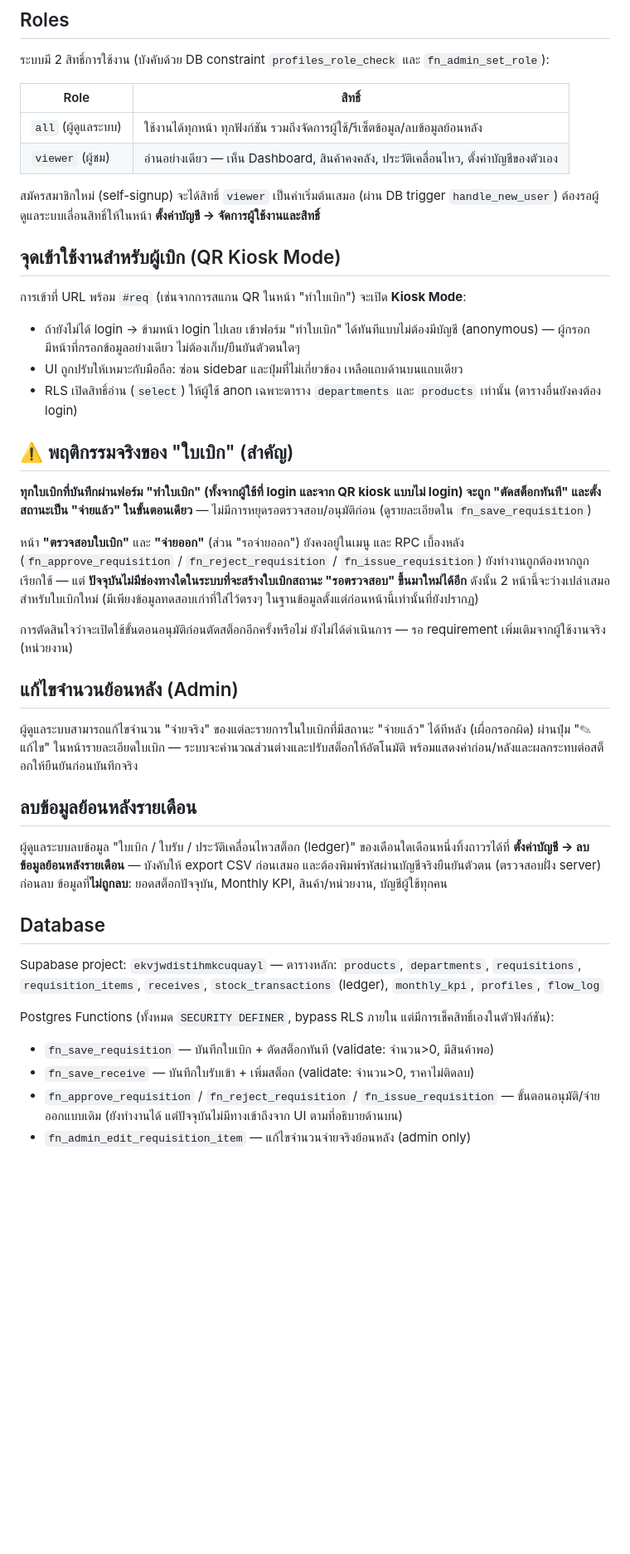
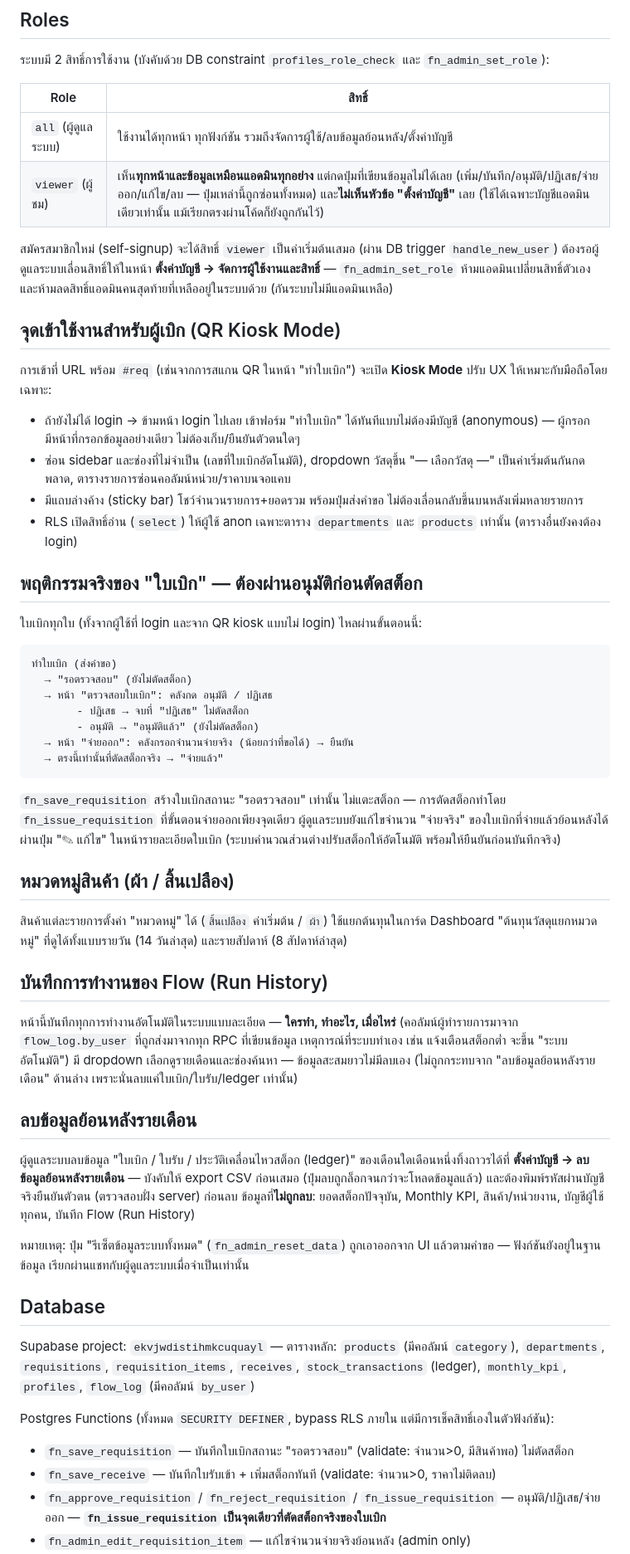
Before and after one commit to Tube2322/ptw-stock-system, a Markdown page: README.md, the part around one of its changes. Shown at 83% size. GitHub-like rendering; blank space fills up the shorter version.

Commit message:
Update README to match current system behavior
Rewrites the sections that had gone stale over the session: the
requisition flow now documents the approval gate (รอตรวจสอบ → อนุมัติ →
จ่ายออก) instead of the old immediate-cut behavior, roles now describe
viewer's full-read/no-write access instead of the old restricted nav,
and all four previously-listed known issues are removed since they're
fixed (product-delete FK trigger, self-demote guard, session-expiry
detection, and the approval pages being reachable again). Adds notes
for the product category field, Flow Run History's actor tracking and
month picker, and the removed reset-data button.

Co-Authored-By: Claude Sonnet 5 <noreply@anthropic.com>

````diff
--- a/README.md
+++ b/README.md
@@ -21,42 +21,57 @@
 
 | Role | สิทธิ์ |
 |---|---|
-| `all` (ผู้ดูแลระบบ) | ใช้งานได้ทุกหน้า ทุกฟังก์ชัน รวมถึงจัดการผู้ใช้/รีเซ็ตข้อมูล/ลบข้อมูลย้อนหลัง |
-| `viewer` (ผู้ชม) | อ่านอย่างเดียว — เห็น Dashboard, สินค้าคงคลัง, ประวัติเคลื่อนไหว, ตั้งค่าบัญชีของตัวเอง |
+| `all` (ผู้ดูแลระบบ) | ใช้งานได้ทุกหน้า ทุกฟังก์ชัน รวมถึงจัดการผู้ใช้/ลบข้อมูลย้อนหลัง/ตั้งค่าบัญชี |
+| `viewer` (ผู้ชม) | เห็น**ทุกหน้าและข้อมูลเหมือนแอดมินทุกอย่าง** แต่กดปุ่มที่เขียนข้อมูลไม่ได้เลย (เพิ่ม/บันทึก/อนุมัติ/ปฏิเสธ/จ่ายออก/แก้ไข/ลบ — ปุ่มเหล่านี้ถูกซ่อนทั้งหมด) และ**ไม่เห็นหัวข้อ "ตั้งค่าบัญชี"** เลย (ใช้ได้เฉพาะบัญชีแอดมินเดียวเท่านั้น แม้เรียกตรงผ่านโค้ดก็ยังถูกกันไว้) |
 
-สมัครสมาชิกใหม่ (self-signup) จะได้สิทธิ์ `viewer` เป็นค่าเริ่มต้นเสมอ (ผ่าน DB trigger `handle_new_user`) ต้องรอผู้ดูแลระบบเลื่อนสิทธิ์ให้ในหน้า **ตั้งค่าบัญชี → จัดการผู้ใช้งานและสิทธิ์**
+สมัครสมาชิกใหม่ (self-signup) จะได้สิทธิ์ `viewer` เป็นค่าเริ่มต้นเสมอ (ผ่าน DB trigger `handle_new_user`) ต้องรอผู้ดูแลระบบเลื่อนสิทธิ์ให้ในหน้า **ตั้งค่าบัญชี → จัดการผู้ใช้งานและสิทธิ์** — `fn_admin_set_role` ห้ามแอดมินเปลี่ยนสิทธิ์ตัวเอง และห้ามลดสิทธิ์แอดมินคนสุดท้ายที่เหลืออยู่ในระบบด้วย (กันระบบไม่มีแอดมินเหลือ)
 
 ## จุดเข้าใช้งานสำหรับผู้เบิก (QR Kiosk Mode)
 
-การเข้าที่ URL พร้อม `#req` (เช่นจากการสแกน QR ในหน้า "ทำใบเบิก") จะเปิด **Kiosk Mode**:
+การเข้าที่ URL พร้อม `#req` (เช่นจากการสแกน QR ในหน้า "ทำใบเบิก") จะเปิด **Kiosk Mode** ปรับ UX ให้เหมาะกับมือถือโดยเฉพาะ:
 
 - ถ้ายังไม่ได้ login → ข้ามหน้า login ไปเลย เข้าฟอร์ม "ทำใบเบิก" ได้ทันทีแบบไม่ต้องมีบัญชี (anonymous) — ผู้กรอกมีหน้าที่กรอกข้อมูลอย่างเดียว ไม่ต้องเก็บ/ยืนยันตัวตนใดๆ
-- UI ถูกปรับให้เหมาะกับมือถือ: ซ่อน sidebar และปุ่มที่ไม่เกี่ยวข้อง เหลือแถบด้านบนแถบเดียว
+- ซ่อน sidebar และช่องที่ไม่จำเป็น (เลขที่ใบเบิกอัตโนมัติ), dropdown วัสดุขึ้น "— เลือกวัสดุ —" เป็นค่าเริ่มต้นกันกดพลาด, ตารางรายการซ่อนคอลัมน์หน่วย/ราคาบนจอแคบ
+- มีแถบล่างค้าง (sticky bar) โชว์จำนวนรายการ+ยอดรวม พร้อมปุ่มส่งคำขอ ไม่ต้องเลื่อนกลับขึ้นบนหลังเพิ่มหลายรายการ
 - RLS เปิดสิทธิ์อ่าน (`select`) ให้ผู้ใช้ anon เฉพาะตาราง `departments` และ `products` เท่านั้น (ตารางอื่นยังคงต้อง login)
 
-## ⚠️ พฤติกรรมจริงของ "ใบเบิก" (สำคัญ)
+## พฤติกรรมจริงของ "ใบเบิก" — ต้องผ่านอนุมัติก่อนตัดสต็อก
 
-**ทุกใบเบิกที่บันทึกผ่านฟอร์ม "ทำใบเบิก" (ทั้งจากผู้ใช้ที่ login และจาก QR kiosk แบบไม่ login) จะถูก "ตัดสต็อกทันที" และตั้งสถานะเป็น "จ่ายแล้ว" ในขั้นตอนเดียว** — ไม่มีการหยุดรอตรวจสอบ/อนุมัติก่อน (ดูรายละเอียดใน `fn_save_requisition`)
+ใบเบิกทุกใบ (ทั้งจากผู้ใช้ที่ login และจาก QR kiosk แบบไม่ login) ไหลผ่านขั้นตอนนี้:
 
-หน้า **"ตรวจสอบใบเบิก"** และ **"จ่ายออก"** (ส่วน "รอจ่ายออก") ยังคงอยู่ในเมนู และ RPC เบื้องหลัง (`fn_approve_requisition` / `fn_reject_requisition` / `fn_issue_requisition`) ยังทำงานถูกต้องหากถูกเรียกใช้ — แต่ **ปัจจุบันไม่มีช่องทางใดในระบบที่จะสร้างใบเบิกสถานะ "รอตรวจสอบ" ขึ้นมาใหม่ได้อีก** ดังนั้น 2 หน้านี้จะว่างเปล่าเสมอสำหรับใบเบิกใหม่ (มีเพียงข้อมูลทดสอบเก่าที่ใส่ไว้ตรงๆ ในฐานข้อมูลตั้งแต่ก่อนหน้านี้เท่านั้นที่ยังปรากฏ)
+```
+ทำใบเบิก (ส่งคำขอ)
+  → "รอตรวจสอบ" (ยังไม่ตัดสต็อก)
+  → หน้า "ตรวจสอบใบเบิก": คลังกด อนุมัติ / ปฏิเสธ
+       - ปฏิเสธ → จบที่ "ปฏิเสธ" ไม่ตัดสต็อก
+       - อนุมัติ → "อนุมัติแล้ว" (ยังไม่ตัดสต็อก)
+  → หน้า "จ่ายออก": คลังกรอกจำนวนจ่ายจริง (น้อยกว่าที่ขอได้) → ยืนยัน
+  → ตรงนี้เท่านั้นที่ตัดสต็อกจริง → "จ่ายแล้ว"
+```
 
-การตัดสินใจว่าจะเปิดใช้ขั้นตอนอนุมัติก่อนตัดสต็อกอีกครั้งหรือไม่ ยังไม่ได้ดำเนินการ — รอ requirement เพิ่มเติมจากผู้ใช้งานจริง (หน่วยงาน)
+`fn_save_requisition` สร้างใบเบิกสถานะ "รอตรวจสอบ" เท่านั้น ไม่แตะสต็อก — การตัดสต็อกทำโดย `fn_issue_requisition` ที่ขั้นตอนจ่ายออกเพียงจุดเดียว ผู้ดูแลระบบยังแก้ไขจำนวน "จ่ายจริง" ของใบเบิกที่จ่ายแล้วย้อนหลังได้ผ่านปุ่ม "✎ แก้ไข" ในหน้ารายละเอียดใบเบิก (ระบบคำนวณส่วนต่างปรับสต็อกให้อัตโนมัติ พร้อมให้ยืนยันก่อนบันทึกจริง)
 
-## แก้ไขจำนวนย้อนหลัง (Admin)
+## หมวดหมู่สินค้า (ผ้า / สิ้นเปลือง)
 
-ผู้ดูแลระบบสามารถแก้ไขจำนวน "จ่ายจริง" ของแต่ละรายการในใบเบิกที่มีสถานะ "จ่ายแล้ว" ได้ทีหลัง (เผื่อกรอกผิด) ผ่านปุ่ม "✎ แก้ไข" ในหน้ารายละเอียดใบเบิก — ระบบจะคำนวณส่วนต่างและปรับสต็อกให้อัตโนมัติ พร้อมแสดงค่าก่อน/หลังและผลกระทบต่อสต็อกให้ยืนยันก่อนบันทึกจริง
+สินค้าแต่ละรายการตั้งค่า "หมวดหมู่" ได้ (`สิ้นเปลือง` ค่าเริ่มต้น / `ผ้า`) ใช้แยกต้นทุนในการ์ด Dashboard "ต้นทุนวัสดุแยกหมวดหมู่" ที่ดูได้ทั้งแบบรายวัน (14 วันล่าสุด) และรายสัปดาห์ (8 สัปดาห์ล่าสุด)
+
+## บันทึกการทำงานของ Flow (Run History)
+
+หน้านี้บันทึกทุกการทำงานอัตโนมัติในระบบแบบละเอียด — **ใครทำ, ทำอะไร, เมื่อไหร่** (คอลัมน์ผู้ทำรายการมาจาก `flow_log.by_user` ที่ถูกส่งมาจากทุก RPC ที่เขียนข้อมูล เหตุการณ์ที่ระบบทำเอง เช่น แจ้งเตือนสต็อกต่ำ จะขึ้น "ระบบอัตโนมัติ") มี dropdown เลือกดูรายเดือนและช่องค้นหา — ข้อมูลสะสมยาวไม่มีลบเอง (ไม่ถูกกระทบจาก "ลบข้อมูลย้อนหลังรายเดือน" ด้านล่าง เพราะนั่นลบแค่ใบเบิก/ใบรับ/ledger เท่านั้น)
 
 ## ลบข้อมูลย้อนหลังรายเดือน
 
-ผู้ดูแลระบบลบข้อมูล "ใบเบิก / ใบรับ / ประวัติเคลื่อนไหวสต็อก (ledger)" ของเดือนใดเดือนหนึ่งทิ้งถาวรได้ที่ **ตั้งค่าบัญชี → ลบข้อมูลย้อนหลังรายเดือน** — บังคับให้ export CSV ก่อนเสมอ และต้องพิมพ์รหัสผ่านบัญชีจริงยืนยันตัวตน (ตรวจสอบฝั่ง server) ก่อนลบ ข้อมูลที่**ไม่ถูกลบ**: ยอดสต็อกปัจจุบัน, Monthly KPI, สินค้า/หน่วยงาน, บัญชีผู้ใช้ทุกคน
+ผู้ดูแลระบบลบข้อมูล "ใบเบิก / ใบรับ / ประวัติเคลื่อนไหวสต็อก (ledger)" ของเดือนใดเดือนหนึ่งทิ้งถาวรได้ที่ **ตั้งค่าบัญชี → ลบข้อมูลย้อนหลังรายเดือน** — บังคับให้ export CSV ก่อนเสมอ (ปุ่มลบถูกล็อกจนกว่าจะโหลดข้อมูลแล้ว) และต้องพิมพ์รหัสผ่านบัญชีจริงยืนยันตัวตน (ตรวจสอบฝั่ง server) ก่อนลบ ข้อมูลที่**ไม่ถูกลบ**: ยอดสต็อกปัจจุบัน, Monthly KPI, สินค้า/หน่วยงาน, บัญชีผู้ใช้ทุกคน, บันทึก Flow (Run History)
+
+หมายเหตุ: ปุ่ม "รีเซ็ตข้อมูลระบบทั้งหมด" (`fn_admin_reset_data`) ถูกเอาออกจาก UI แล้วตามคำขอ — ฟังก์ชันยังอยู่ในฐานข้อมูล เรียกผ่านแชทกับผู้ดูแลระบบเมื่อจำเป็นเท่านั้น
 
 ## Database
 
-Supabase project: `ekvjwdistihmkcuquayl` — ตารางหลัก: `products`, `departments`, `requisitions`, `requisition_items`, `receives`, `stock_transactions` (ledger), `monthly_kpi`, `profiles`, `flow_log`
+Supabase project: `ekvjwdistihmkcuquayl` — ตารางหลัก: `products` (มีคอลัมน์ `category`), `departments`, `requisitions`, `requisition_items`, `receives`, `stock_transactions` (ledger), `monthly_kpi`, `profiles`, `flow_log` (มีคอลัมน์ `by_user`)
 
 Postgres Functions (ทั้งหมด `SECURITY DEFINER`, bypass RLS ภายใน แต่มีการเช็คสิทธิ์เองในตัวฟังก์ชัน):
 
-- `fn_save_requisition` — บันทึกใบเบิก + ตัดสต็อกทันที (validate: จำนวน>0, มีสินค้าพอ)
-- `fn_save_receive` — บันทึกใบรับเข้า + เพิ่มสต็อก (validate: จำนวน>0, ราคาไม่ติดลบ)
-- `fn_approve_requisition` / `fn_reject_requisition` / `fn_issue_requisition` — ขั้นตอนอนุมัติ/จ่ายออกแบบเดิม (ยังทำงานได้ แต่ปัจจุบันไม่มีทางเข้าถึงจาก UI ตามที่อธิบายด้านบน)
+- `fn_save_requisition` — บันทึกใบเบิกสถานะ "รอตรวจสอบ" (validate: จำนวน>0, มีสินค้าพอ) ไม่ตัดสต็อก
+- `fn_save_receive` — บันทึกใบรับเข้า + เพิ่มสต็อกทันที (validate: จำนวน>0, ราคาไม่ติดลบ)
+- `fn_approve_requisition` / `fn_reject_requisition` / `fn_issue_requisition` — อนุมัติ/ปฏิเสธ/จ่ายออก — **`fn_issue_requisition` เป็นจุดเดียวที่ตัดสต็อกจริงของใบเบิก**
 - `fn_admin_edit_requisition_item` — แก้ไขจำนวนจ่ายจริงย้อนหลัง (admin only)
````
Also changed, not shown: other parts of README.md (+6 -10 lines).
